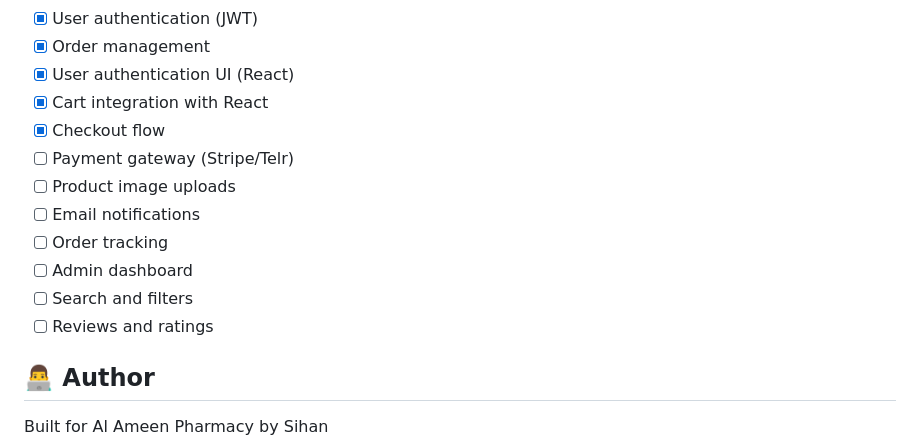
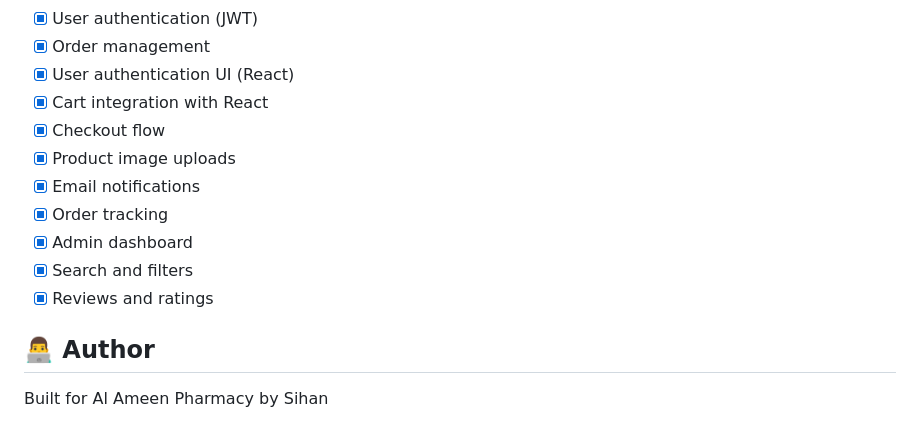
Before and after one commit to sihaaan/al-ameen-pharmacy, a Markdown page: README.md, the part around the change. Drawn GitHub-style.

Commit message:
Mark additional tasks as completed in README
Updated project tasks to reflect completed items.

```diff
--- a/README.md
+++ b/README.md
@@ -179,13 +179,12 @@ ALLOWED_HOSTS=127.0.0.1,localhost
 - [x] User authentication UI (React)
 - [x] Cart integration with React
 - [x] Checkout flow
-- [ ] Payment gateway (Stripe/Telr)
-- [ ] Product image uploads
-- [ ] Email notifications
-- [ ] Order tracking
-- [ ] Admin dashboard
-- [ ] Search and filters
-- [ ] Reviews and ratings
+- [x] Product image uploads
+- [x] Email notifications
+- [x] Order tracking
+- [x] Admin dashboard
+- [x] Search and filters
+- [x] Reviews and ratings
 
 ## 👨‍💻 Author
 
```
